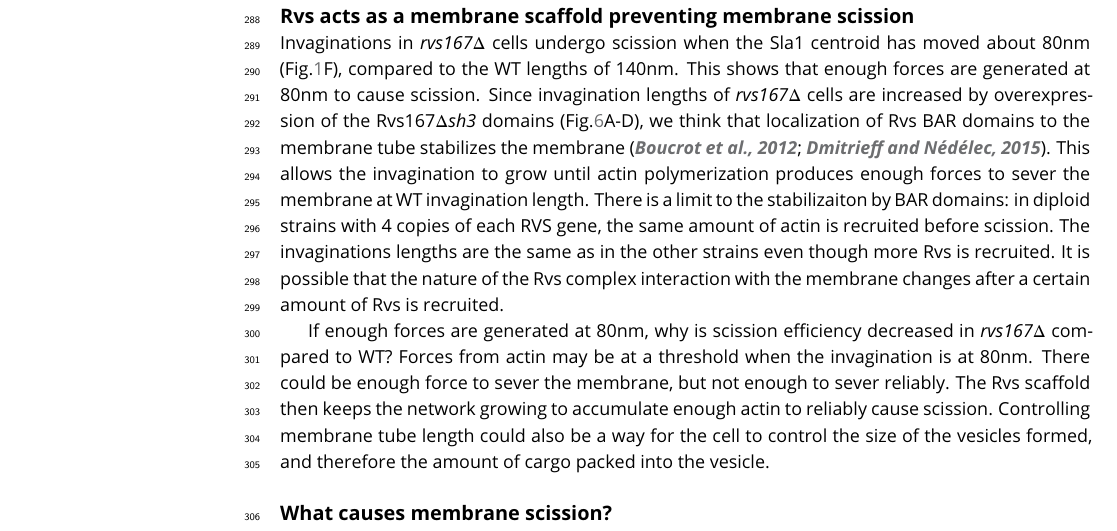
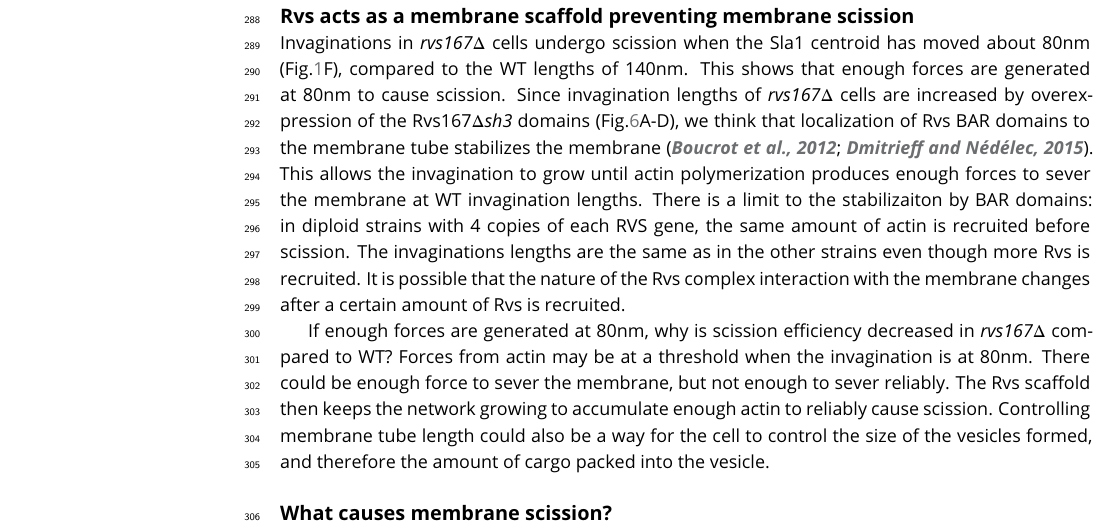
Before and after one commit to deepikaamenon/scission_paper, a LaTeX document (main.tex): part of page 7 of 25, cut so that both start at the same text. Compiled offline with pdfLaTeX.

Commit message:
txs auto checkin

```diff
--- a/main.tex
+++ b/main.tex
@@ -267,7 +267,7 @@ In WT cells, the Abp1 and Rvs167 fluorescent intensities reach maxima concomitan
 
 
 \subsection{Rvs acts as a membrane scaffold preventing membrane scission}
-Invaginations in \textit{rvs167$\Delta$} cells undergo scission when the Sla1 centroid has moved about 80nm (Fig.\ref{vps}F), compared to the WT lengths of 140nm. This shows that enough forces are generated at 80nm to cause scission. Since invagination lengths of \textit{rvs167$\Delta$} cells are increased by overexpression of the Rvs167\textit{$\Delta$sh3} domains (Fig.\ref{duplication}A-D), we think that localization of Rvs BAR domains to the membrane tube stabilizes the  membrane \citep{Boucrot2012,Dmitrieff2015}. This allows the invagination to grow until actin polymerization produces enough forces to sever the membrane at WT invagination length. There is a limit to the stabilizaiton by BAR domains: in diploid strains with 4 copies of each RVS gene, the same amount of actin is recruited before scission. The invaginations lengths are the same as in the other strains even though more Rvs is recruited. It is possible that the nature of the Rvs complex interaction with the membrane changes after a certain amount of Rvs is recruited.
+Invaginations in \textit{rvs167$\Delta$} cells undergo scission when the Sla1 centroid has moved about 80nm (Fig.\ref{vps}F), compared to the WT lengths of 140nm. This shows that enough forces are generated at 80nm to cause scission. Since invagination lengths of \textit{rvs167$\Delta$} cells are increased by overexpression of the Rvs167\textit{$\Delta$sh3} domains (Fig.\ref{duplication}A-D), we think that localization of Rvs BAR domains to the membrane tube stabilizes the  membrane \citep{Boucrot2012,Dmitrieff2015}. This allows the invagination to grow until actin polymerization produces enough forces to sever the membrane at WT invagination lengths. There is a limit to the stabilizaiton by BAR domains: in diploid strains with 4 copies of each RVS gene, the same amount of actin is recruited before scission. The invaginations lengths are the same as in the other strains even though more Rvs is recruited. It is possible that the nature of the Rvs complex interaction with the membrane changes after a certain amount of Rvs is recruited.
 %The requirement for Rvs scaffolding cannot be removed by reducing turgor pressure (Fig.\ref{duplication}supplement? or 7?),  so the function of the scaffold is not to counter turgor pressure.
 
 If enough forces are generated at 80nm, why is scission efficiency decreased in \textit{rvs167$\Delta$}  compared to WT? Forces from actin may be at a threshold when the invagination is at 80nm. There could be enough force to sever the membrane, but not enough to sever reliably. The Rvs scaffold then keeps the network growing to accumulate enough actin to reliably cause scission. Controlling membrane  tube length could also be a way for the cell to control the size of the vesicles formed, and therefore the amount of cargo packed into the vesicle.
```
